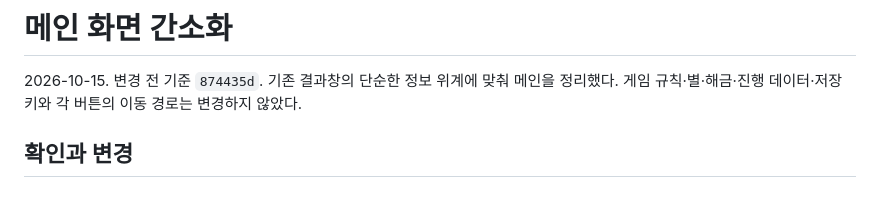
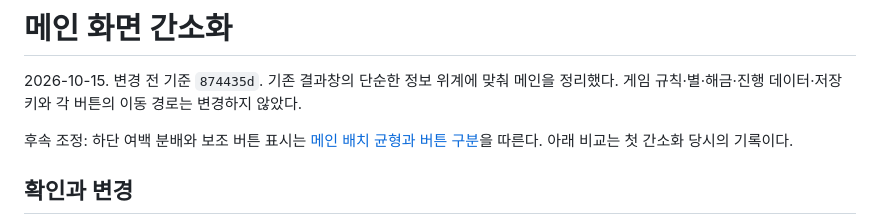
Before and after one commit to kongrae/bukang-sea, a Markdown page: docs/HOME-SIMPLE.md, the part around the change. GitHub-like rendering; blank space fills up the shorter version.

```diff
--- a/docs/HOME-SIMPLE.md
+++ b/docs/HOME-SIMPLE.md
@@ -1,6 +1,8 @@
 # 메인 화면 간소화
 
 2026-10-15. 변경 전 기준 `874435d`. 기존 결과창의 단순한 정보 위계에 맞춰 메인을 정리했다. 게임 규칙·별·해금·진행 데이터·저장 키와 각 버튼의 이동 경로는 변경하지 않았다.
+
+후속 조정: 하단 여백 분배와 보조 버튼 표시는 [메인 배치 균형과 버튼 구분](HOME-BALANCE.md)을 따른다. 아래 비교는 첫 간소화 당시의 기록이다.
 
 ## 확인과 변경
 
```
Also changed, not shown: docs/HOME-BALANCE.md (added, +27 -0 lines), docs/home-balance/after-home.png (added), docs/home-balance/comparison.png (added), docs/home-balance/home-320.png (added), docs/home-balance/home-fallback.png (added), docs/home-balance/home-text-200.png (added), docs/home-balance/resume-home.png (added), 5 other files.
